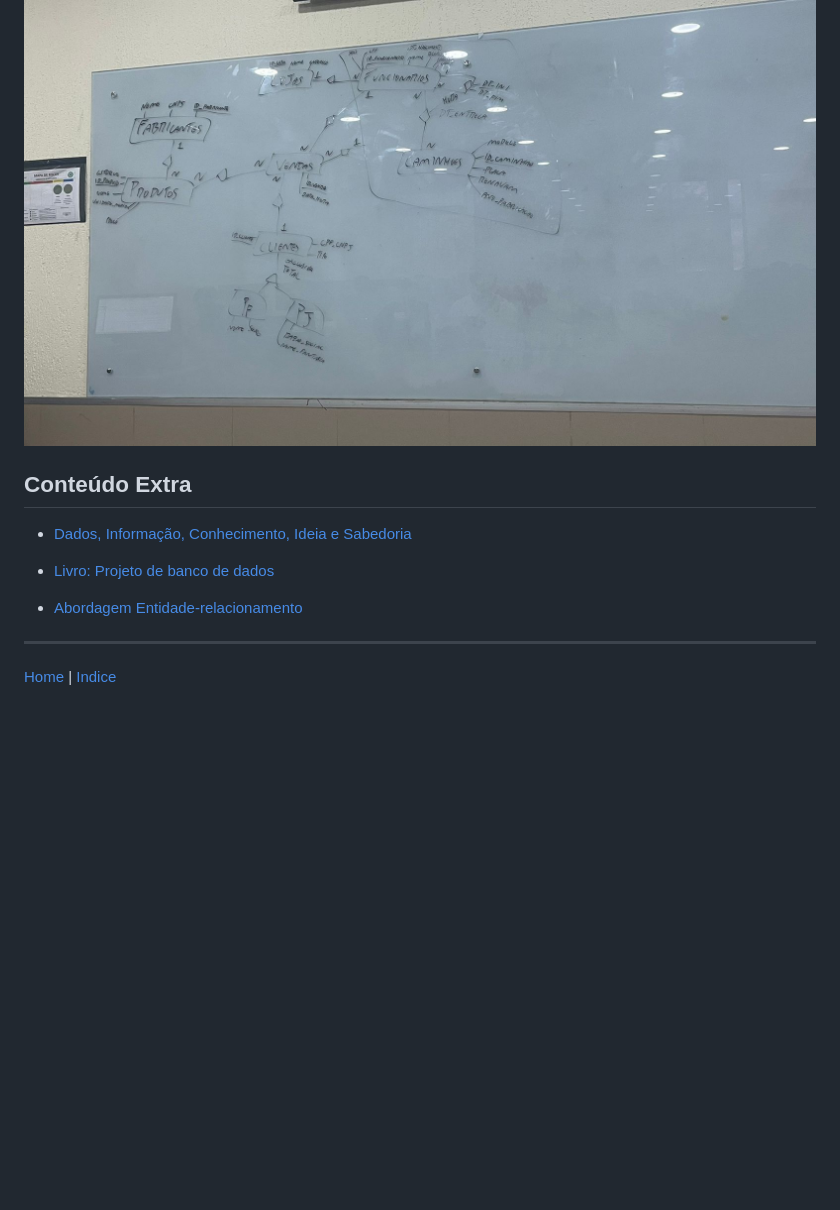
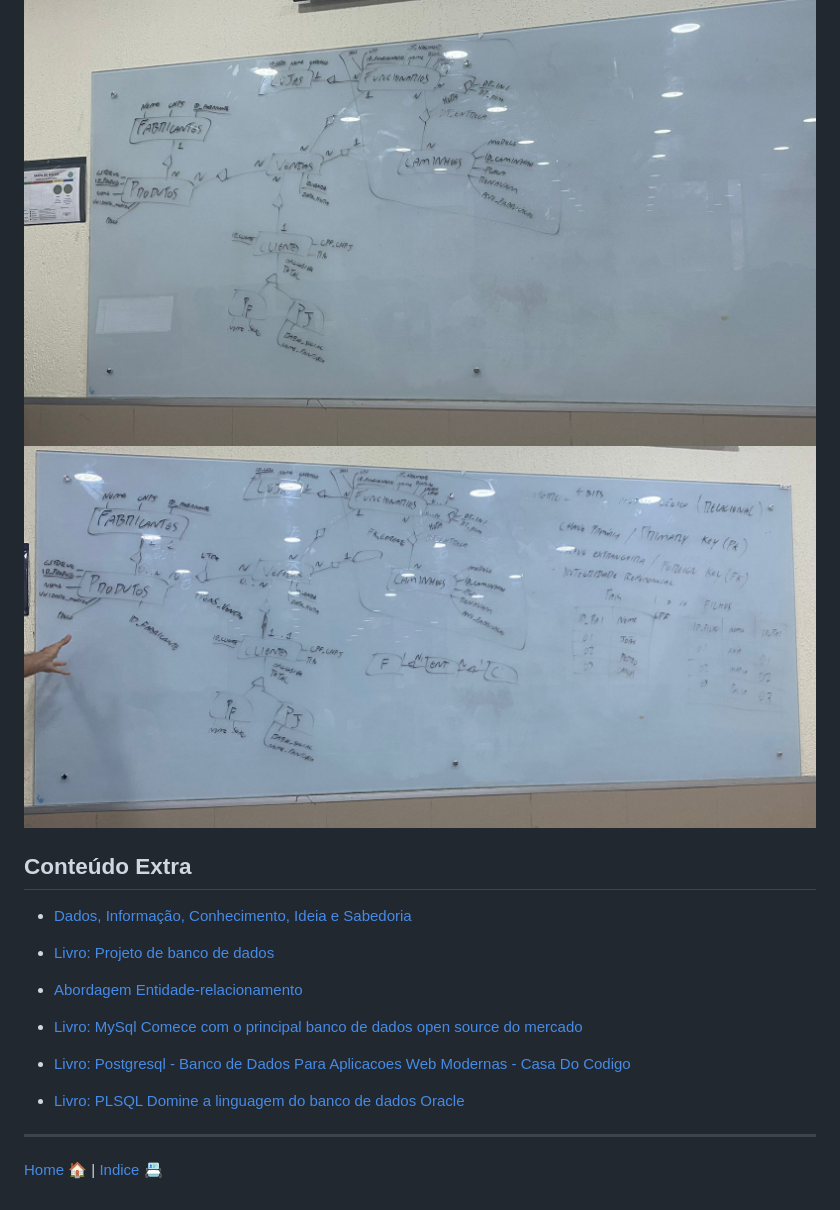
Before and after one commit to natanfiuza/uniesp-mba-dados, a Markdown page: aula_01_2023-12-02/anotacoes.md, the part around the change. Drawn GitHub-style; pictures changed too: aula_01_2023-12-02/img/2023-12-02_16.47.26_d2a2864d.jpg (added); blank space fills up the shorter version.

```diff
--- a/aula_01_2023-12-02/anotacoes.md
+++ b/aula_01_2023-12-02/anotacoes.md
@@ -62,6 +62,7 @@ Referenca.:
 ## Fotos da Aula
 
 ![](./img/foto_quadro.jpg)
+![](./img/2023-12-02_16.47.26_d2a2864d.jpg)
 
 ## Conteúdo Extra
 
@@ -69,7 +70,10 @@ Referenca.:
 
 * [Livro: Projeto de banco de dados](./doc/Projeto%20de%20Banco%20de%20Dados%20-%20C.%20A.%20Heuser.pdf)
 * [Abordagem Entidade-relacionamento](https://sites.unipampa.edu.br/cienciacao/2021/03/15/abordagem-entidade-relacionamento-er/)
+* [Livro: MySql Comece com o principal banco de dados open source do mercado](./doc/mysql-Comece-com-o-principal-banco-de-dados-open-source-do-mercado.pdf)
+* [Livro: Postgresql - Banco de Dados Para Aplicacoes Web Modernas - Casa Do Codigo](./doc/Postgresql-Banco-de-Dados-Para-Aplicacoes-Web-Modernas-Casa-Do-Codigo.pdf)
+* [Livro: PLSQL Domine a linguagem do banco de dados Oracle](./doc/PLSQL-Domine-a-linguagem-do-banco-de-dados-Oracle.pdf)
 
 ------------
 
-[Home](../README.md) | [Indice](README.md)
+[Home 🏠](../README.md) | [Indice 📇](README.md)
```
Also changed, not shown: aula_01_2023-12-02/modelo_descritivo_farmacia.md (+1 -1 lines), aula_01_2023-12-02/normalizacao_bd.md (+5 -5 lines), 3 other files.
